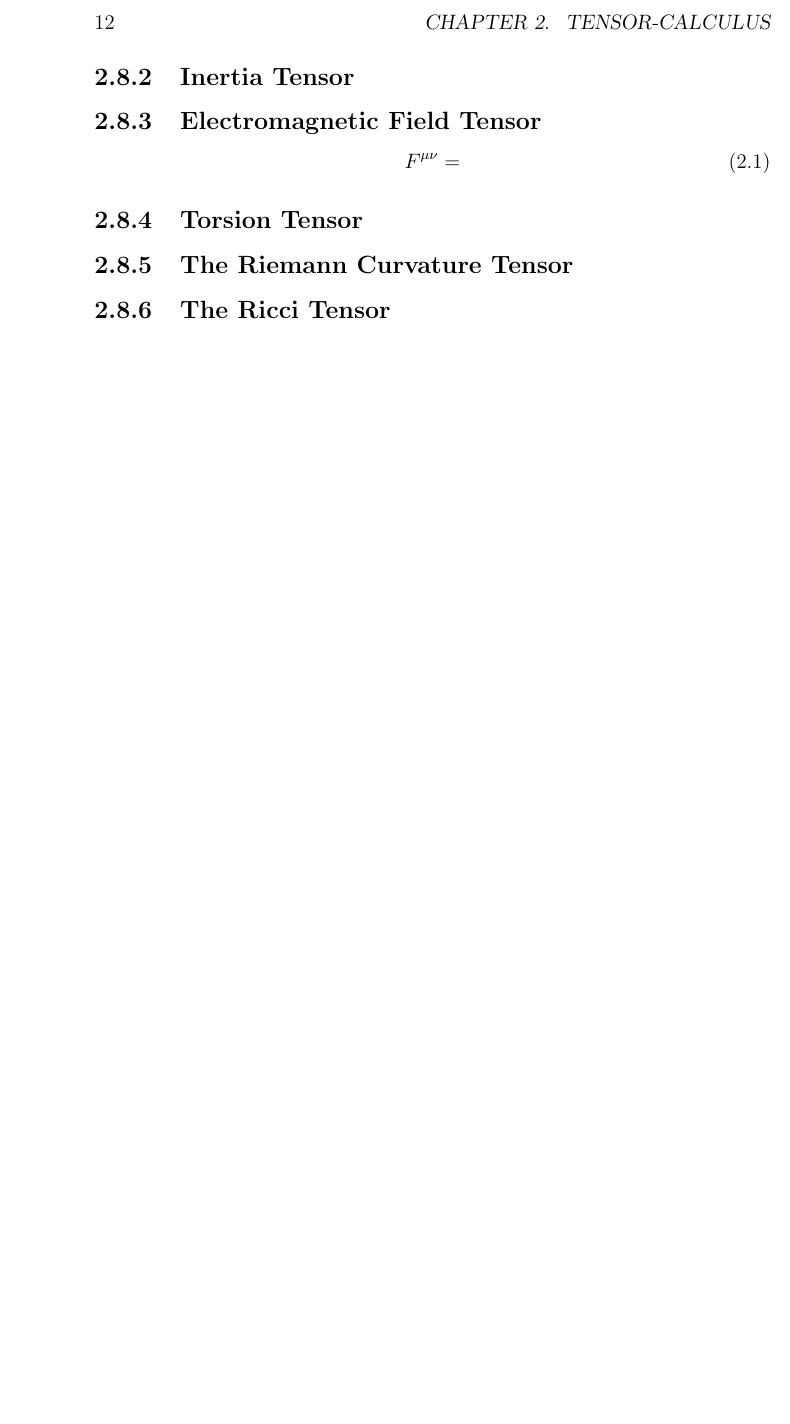
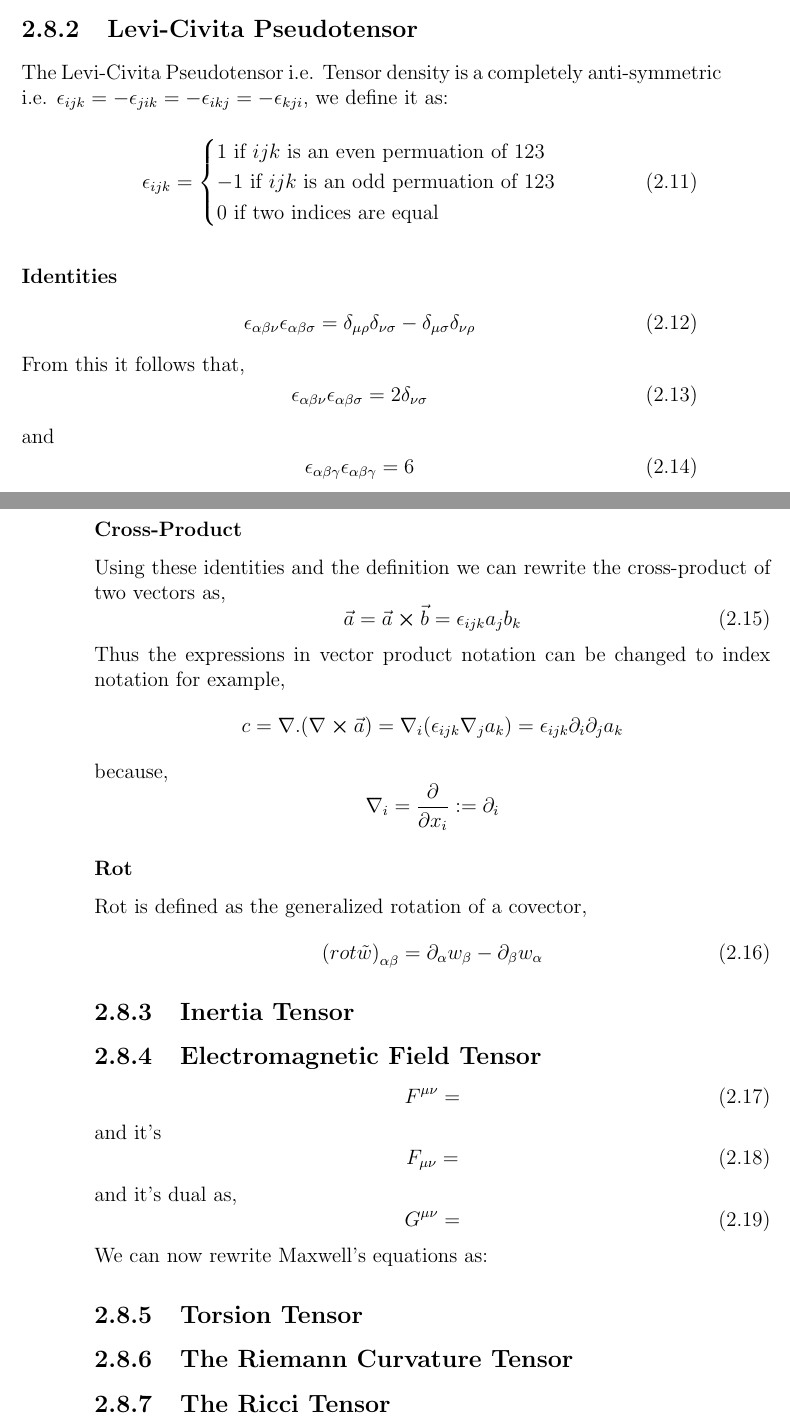
Before and after one commit to Bellenium/physics-notes, a LaTeX book (Advanced Mechanics/1. Math/Tensors/Notes on Tensors.tex, which reads Advanced Mechanics/1. Math/Tensors/Chapters/Tensor-Calculus.tex): part of page 18 of 18 before the commit and two parts of pages 19 and 20 of 20 after it, the two joined at a grey line, cut at the place of the change, the shorter picture padded with empty space. Compiled offline with pdfLaTeX.

Commit message:
Tensor calc update

```diff
--- a/Advanced Mechanics/1. Math/Tensors/Chapters/Tensor-Calculus.tex
+++ b/Advanced Mechanics/1. Math/Tensors/Chapters/Tensor-Calculus.tex
@@ -12,11 +61,58 @@
 It simply has the ‘function’ of ‘renaming’ an index:
 $$\delta^{\mu}_{\nu} x^{\nu} = x^{\mu}$$
 it is in a sense simply the identity matrix.
+\subsection{Levi-Civita Pseudotensor}
+\label{Levi}
+The Levi-Civita Pseudotensor i.e. Tensor density is a completely anti-symmetric i.e. $\epsilon_{ijk} = -\epsilon_{jik} = -\epsilon_{ikj} = -\epsilon_{kji}$, we define it as:
+\begin{equation}
+\epsilon_{ijk} = \begin{cases}
+1 \ \text{if } ijk \text{ is an even permuation of } 123\\
+-1 \ \text{if } ijk \text{ is an odd permuation of } 123\\
+0  \text{ if two indices are equal}\\
+\end{cases}
+\end{equation}
+\subsubsection{Identities}
+\begin{equation}
+\epsilon_{\alpha \beta \nu}\epsilon_{\alpha \beta \sigma} = \delta_{\mu \rho} \delta_{\nu \sigma} - \delta_{\mu \sigma}\delta_{\nu \rho}
+\end{equation}
+From this it follows that,
+\begin{equation}
+\epsilon_{\alpha \beta \nu}\epsilon_{\alpha \beta \sigma} = 2\delta_{\nu \sigma}
+\end{equation}
+and
+\begin{equation}
+\epsilon_{\alpha \beta \gamma}\epsilon_{\alpha \beta \gamma} = 6
+\end{equation}
+\subsubsection{Cross-Product}
+Using these identities and the definition we can rewrite the cross-product of two vectors as,
+\begin{equation}
+\vec{a} = \vec{a} \cross \vec{b}  = \epsilon_{ijk}a_{j}b_{k}
+\end{equation}
+Thus the expressions in vector product notation can be changed to index notation for example,
+$$
+c = \nabla.(\nabla \cross \vec{a}) = \nabla_{i}(\epsilon_{ijk}\nabla_{j}a_{k}) = \epsilon_{ijk}\partial_{i}\partial_{j}a_{k}
+$$
+because,
+$$\nabla_{i} = \frac{\partial}{\partial x_{i}} := \partial_{i}$$
+\subsubsection{Rot}
+Rot is defined as the generalized rotation of a covector,
+\begin{equation}
+{(rot \tilde{w})}_{\alpha \beta} = \partial_{\alpha} w_{\beta} - \partial_{\beta}w_{\alpha}
+\end{equation}
 \subsection{Inertia Tensor}
 \subsection{Electromagnetic Field Tensor}
 \begin{equation}
 F^{\mu \nu} =
 \end{equation}
+and it's
+\begin{equation}
+F_{\mu \nu} =
+\end{equation}
+and it's dual as,
+\begin{equation}
+G^{\mu \nu} =
+\end{equation}
+We can now rewrite Maxwell's equations as:
 \subsection{Torsion Tensor}
 \subsection{The Riemann Curvature Tensor}
 \subsection{The Ricci Tensor}
```
Also changed, not shown: Advanced Mechanics/1. Math/Tensors/Notes on Tensors.pdf, Advanced Mechanics/1. Math/Tensors/Chapters/Tensor-Calculus.tex (51 more changed lines), 5 other files.
